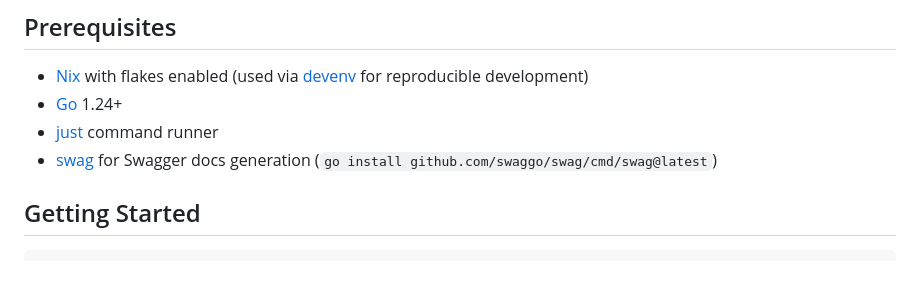
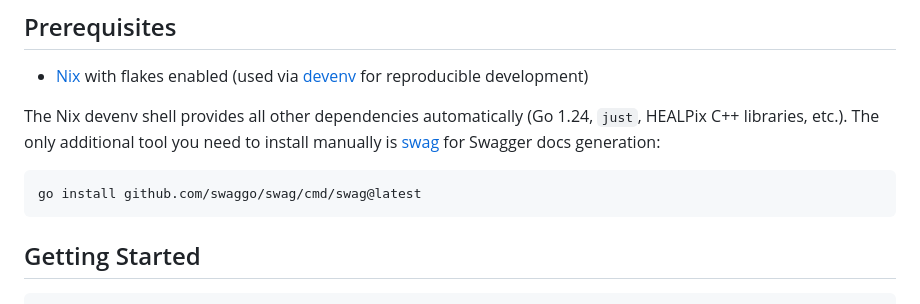
Before and after one commit to dirodriguezm/xmatch, a Markdown page: README.md, the part around the change. Drawn GitHub-style; blank space fills up the shorter version.

Commit message:
feat: simplify prerequisites section with devenv dependency management
## What Changed 🔄

**Streamlined dependency management** by clarifying that most tools are automatically provided through the Nix devenv shell, reducing manual setup requirements.

### Key Improvements ✨

- 📦 **Simplified setup**: Removed individual tool requirements (Go, just) from manual install list
- 🔧 **Clearer instructions**: Explicitly stated that devenv provides dependencies automatically
- 🛠️ **Better documentation**: Added code block example for the one manual installation (swag)
- 🎯 **Reduced friction**: Developers now only need Nix + one manual tool install

### Developer Experience 👨‍💻

This change makes it much clearer that the development environment is largely automated through Nix devenv, with only the Swagger documentation generator requiring manual installation. This should significantly reduce setup time and potential configuration issues for new contributors.

````diff
--- a/README.md
+++ b/README.md
@@ -16,9 +16,12 @@ CrossWave provides fast cone search and metadata retrieval across multiple astro
 ## Prerequisites
 
 - [Nix](https://nixos.org/) with flakes enabled (used via [devenv](https://devenv.sh/) for reproducible development)
-- [Go](https://go.dev/) 1.24+
-- [just](https://github.com/casey/just) command runner
-- [swag](https://github.com/swaggo/swag) for Swagger docs generation (`go install github.com/swaggo/swag/cmd/swag@latest`)
+
+The Nix devenv shell provides all other dependencies automatically (Go 1.24, `just`, HEALPix C++ libraries, etc.). The only additional tool you need to install manually is [swag](https://github.com/swaggo/swag) for Swagger docs generation:
+
+```bash
+go install github.com/swaggo/swag/cmd/swag@latest
+```
 
 ## Getting Started
 
````
